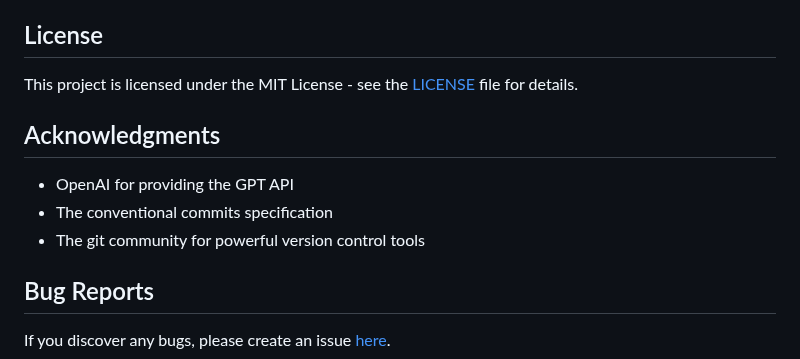
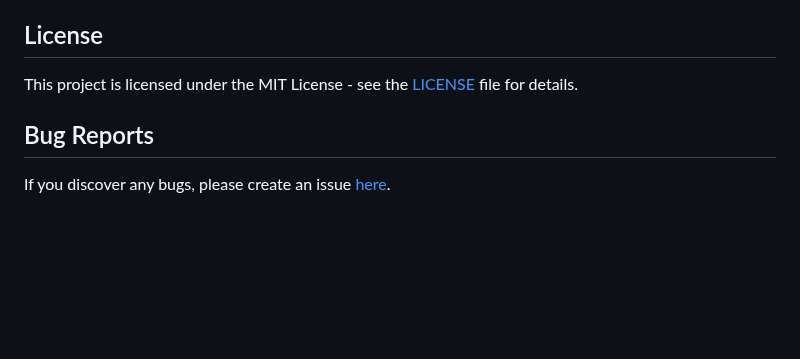
Before and after one commit to f/git-rewrite-commits, a Markdown page: README.md, the part around the change. Rendered like a GitHub page; blank space fills up the shorter version.

Commit message:
docs(readme): remove acknowledgments section

```diff
--- a/README.md
+++ b/README.md
@@ -481,12 +481,6 @@ Contributions are welcome! Please feel free to submit a Pull Request. For major
 
 This project is licensed under the MIT License - see the [LICENSE](LICENSE) file for details.
 
-## Acknowledgments
-
-- OpenAI for providing the GPT API
-- The conventional commits specification
-- The git community for powerful version control tools
-
 ## Bug Reports
 
 If you discover any bugs, please create an issue [here](https://github.com/f/git-rewrite-commits/issues).
```
